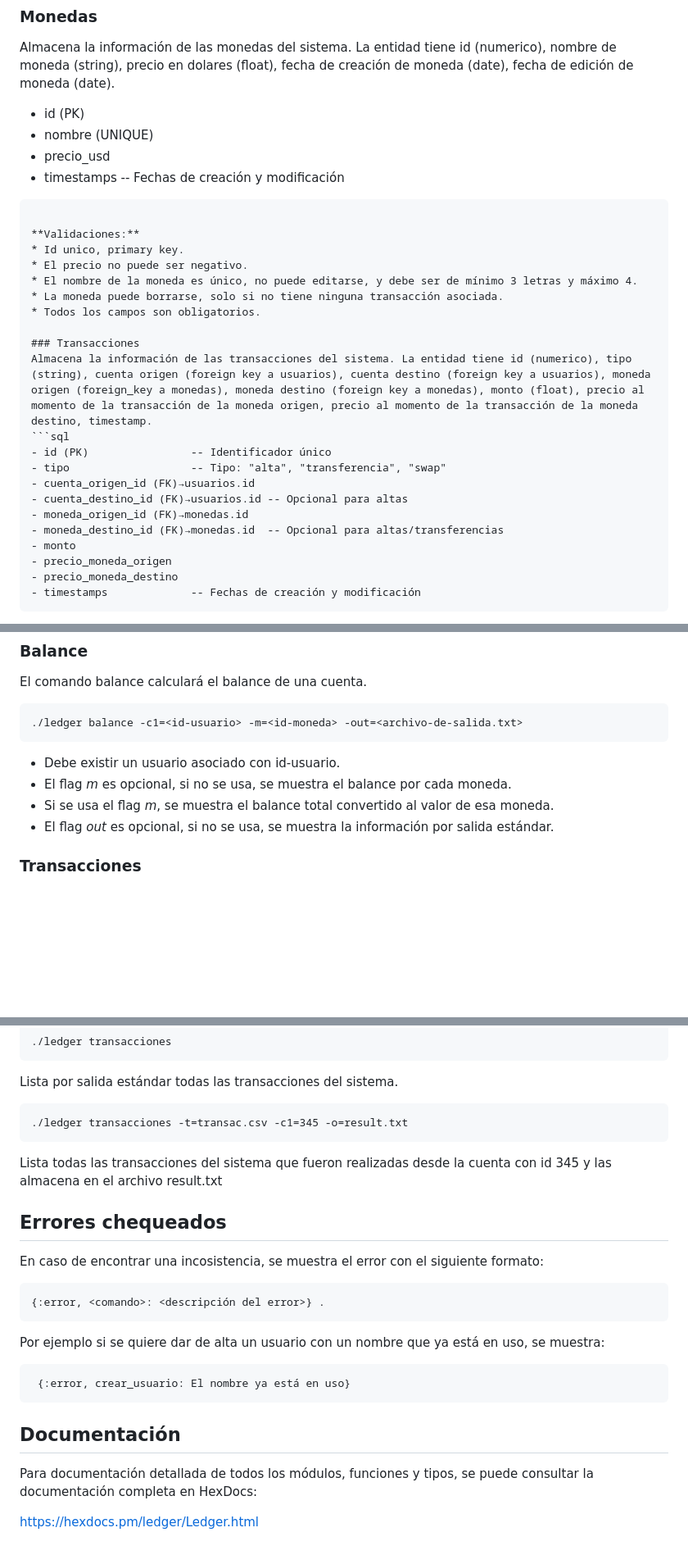
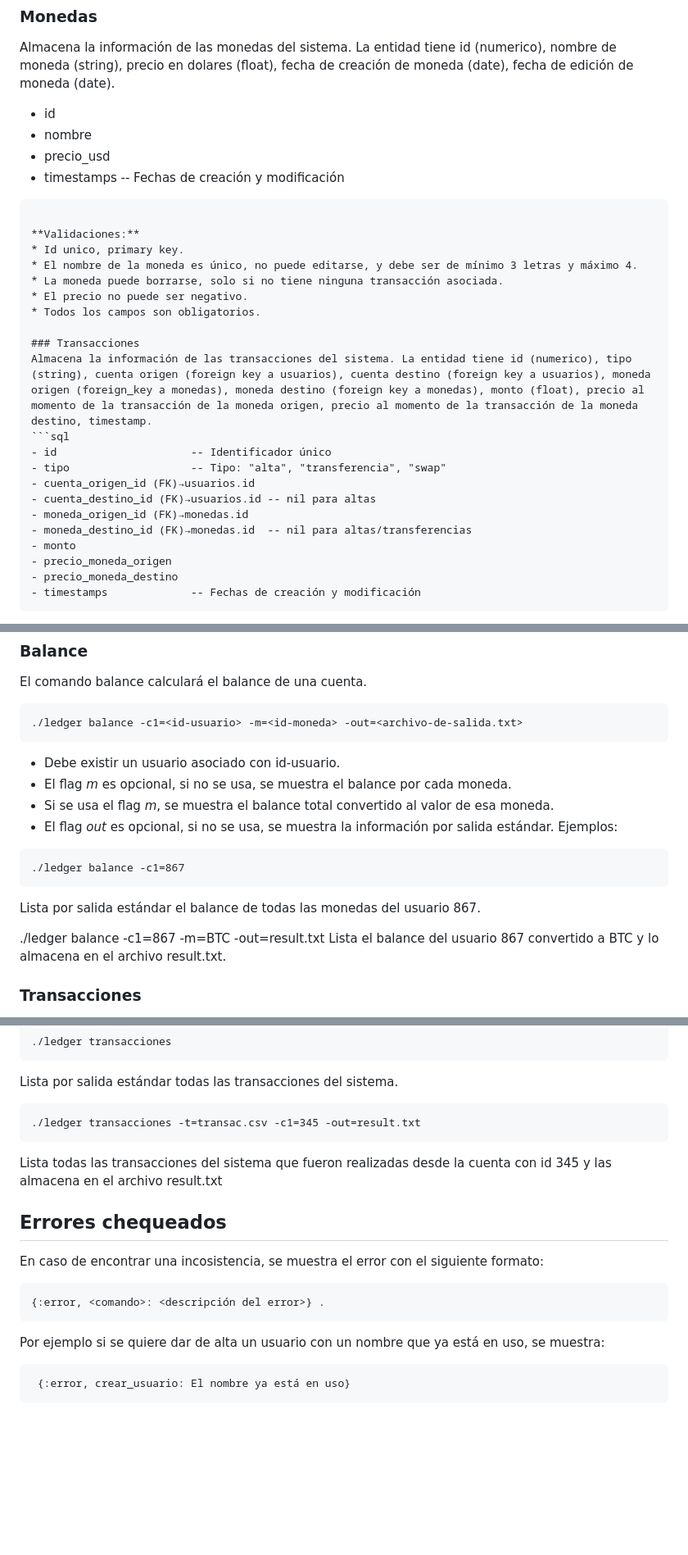
Before and after one commit to Sabrina-GL/taller-programacion, a Markdown page: README.md, 3 parts joined by grey strips. Shown at 82% size. Drawn GitHub-style; blank space fills up the shorter version.

Commit message:
Actualizo el readme

````diff
--- a/README.md
+++ b/README.md
@@ -76,28 +76,28 @@ Almacena la información de los usuarios del sistema. La entidad tiene id (numé
 ### Monedas
 Almacena la información de las monedas del sistema. La entidad tiene id (numerico), nombre de moneda (string), precio en dolares
 (float), fecha de creación de moneda (date), fecha de edición de moneda (date).
-- id (PK)
-- nombre (UNIQUE)
+- id
+- nombre
 - precio_usd
 - timestamps           -- Fechas de creación y modificación
 ```
 
 **Validaciones:**
 * Id unico, primary key.
-* El precio no puede ser negativo.
 * El nombre de la moneda es único, no puede editarse, y debe ser de mínimo 3 letras y máximo 4.
 * La moneda puede borrarse, solo si no tiene ninguna transacción asociada.
+* El precio no puede ser negativo.
 * Todos los campos son obligatorios.
 
 ### Transacciones
 Almacena la información de las transacciones del sistema. La entidad tiene id (numerico), tipo (string), cuenta origen (foreign key a usuarios), cuenta destino (foreign key a usuarios), moneda origen (foreign_key a monedas), moneda destino (foreign key a monedas), monto (float), precio al momento de la transacción de la moneda origen, precio al momento de la transacción de la moneda destino, timestamp.
 ```sql
-- id (PK)                -- Identificador único
+- id                     -- Identificador único
 - tipo                   -- Tipo: "alta", "transferencia", "swap"
 - cuenta_origen_id (FK)→usuarios.id
-- cuenta_destino_id (FK)→usuarios.id -- Opcional para altas
+- cuenta_destino_id (FK)→usuarios.id -- nil para altas
 - moneda_origen_id (FK)→monedas.id
-- moneda_destino_id (FK)→monedas.id  -- Opcional para altas/transferencias
+- moneda_destino_id (FK)→monedas.id  -- nil para altas/transferencias
 - monto
 - precio_moneda_origen
 - precio_moneda_destino
@@ -227,6 +227,14 @@ El comando balance calculará el balance de una cuenta.
 * El flag *m* es opcional, si no se usa, se muestra el balance por cada moneda.
 * Si se usa el flag *m*, se muestra el balance total convertido al valor de esa moneda.
 * El flag *out* es opcional, si no se usa, se muestra la información por salida estándar.
+Ejemplos:
+```
+./ledger balance -c1=867
+```
+Lista por salida estándar el balance de todas las monedas del usuario 867.
+
+./ledger balance -c1=867 -m=BTC -out=result.txt
+Lista el balance del usuario 867 convertido a BTC y lo almacena en el archivo result.txt.
 
 ### Transacciones
 
@@ -248,7 +256,7 @@ Ejemplos:
 Lista por salida estándar todas las transacciones del sistema.
 
 ```
-./ledger transacciones -t=transac.csv -c1=345 -o=result.txt
+./ledger transacciones -t=transac.csv -c1=345 -out=result.txt
 ```
 Lista todas las transacciones del sistema que fueron realizadas desde la cuenta con id 345 y las almacena en el archivo result.txt
 
@@ -261,10 +269,3 @@ Lista todas las transacciones del sistema que fueron realizadas desde la cuenta
  ```
   {:error, crear_usuario: El nombre ya está en uso}
  ```
-
-
-## Documentación
-
-Para documentación detallada de todos los módulos, funciones y tipos, se puede consultar la documentación completa en HexDocs:
-
-[https://hexdocs.pm/ledger/Ledger.html](https://hexdocs.pm/ledger/Ledger.html)
````
Also changed, not shown: other parts of README.md (+2 -2 lines).
